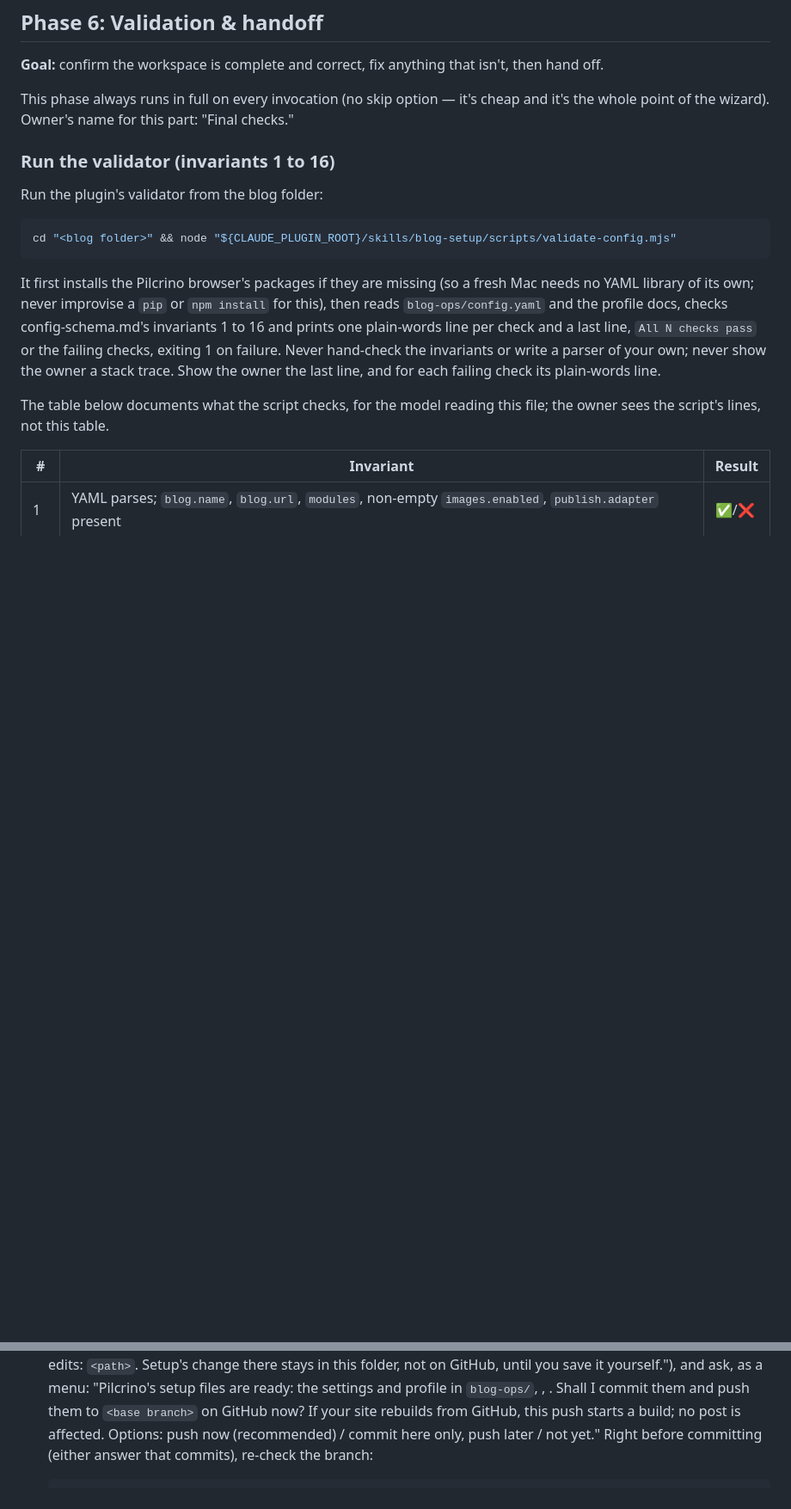
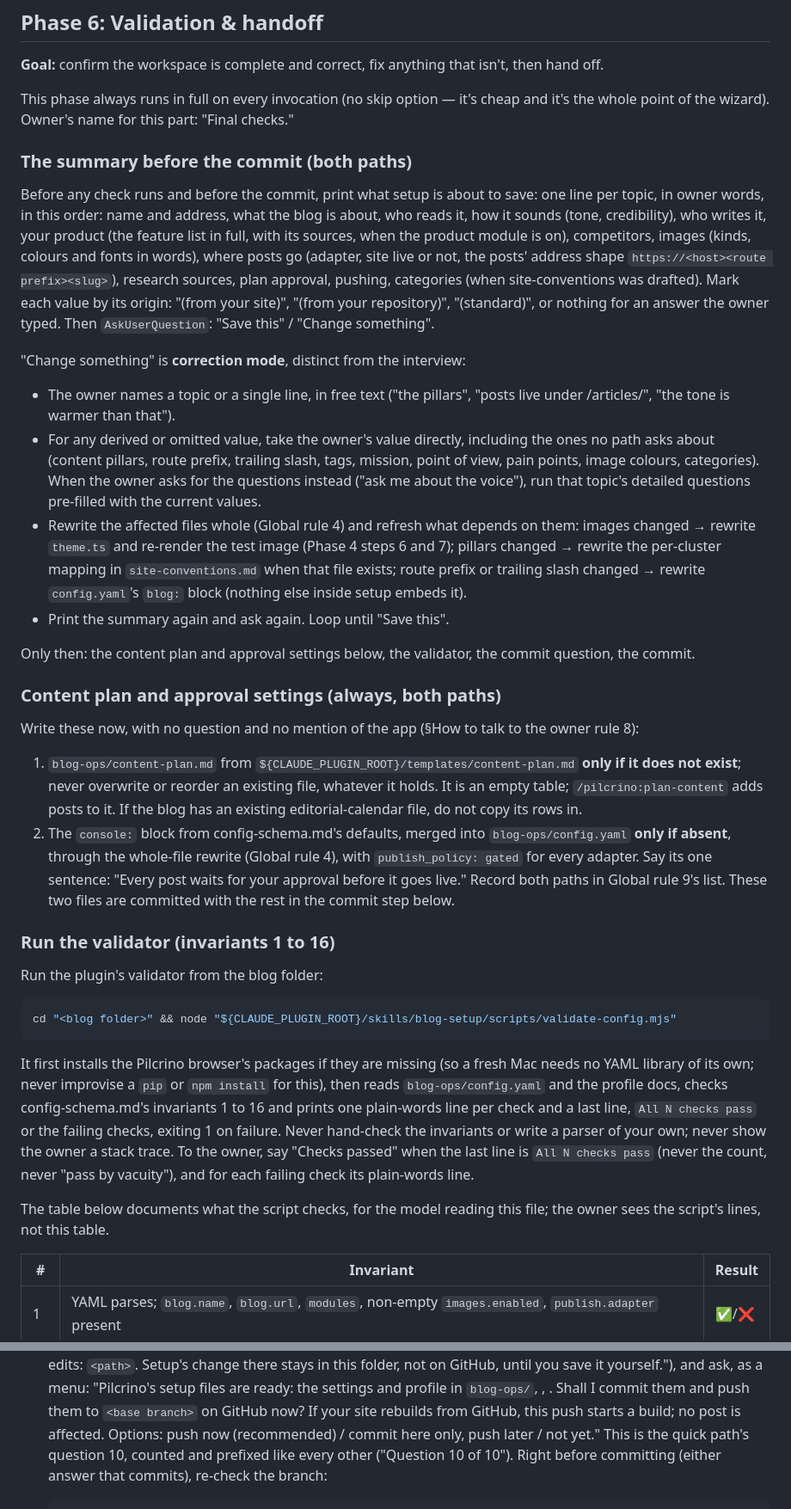
Before and after one commit to pilcrino/pilcrino, a Markdown page: skills/blog-setup/SKILL.md, 2 parts joined by grey strips. Shown at 86% size. GitHub-like rendering; blank space fills up the shorter version.

Commit message:
blog-setup: summary before commit, correction mode, console block always written, What next menu

````diff
--- a/skills/blog-setup/SKILL.md
+++ b/skills/blog-setup/SKILL.md
@@ -2671,6 +2670,59 @@ This phase always runs in full on every invocation (no skip option — it's
 cheap and it's the whole point of the wizard). Owner's name for this part:
 "Final checks."
 
+### The summary before the commit (both paths)
+
+Before any check runs and before the commit, print what setup is about to
+save: one line per topic, in owner words, in this order: name and address,
+what the blog is about, who reads it, how it sounds (tone, credibility),
+who writes it, your product (the feature list in full, with its sources,
+when the product module is on), competitors, images (kinds, colours and
+fonts in words), where posts go (adapter, site live or not, the posts'
+address shape `https://<host><route prefix><slug>`), research sources,
+plan approval, pushing, categories (when site-conventions was drafted).
+Mark each value by its origin: "(from your site)", "(from your
+repository)", "(standard)", or nothing for an answer the owner typed.
+Then `AskUserQuestion`: "Save this" / "Change something".
+
+"Change something" is **correction mode**, distinct from the interview:
+- The owner names a topic or a single line, in free text ("the pillars",
+  "posts live under /articles/", "the tone is warmer than that").
+- For any derived or omitted value, take the owner's value directly,
+  including the ones no path asks about (content pillars, route prefix,
+  trailing slash, tags, mission, point of view, pain points, image
+  colours, categories). When the owner asks for the questions instead
+  ("ask me about the voice"), run that topic's detailed questions
+  pre-filled with the current values.
+- Rewrite the affected files whole (Global rule 4) and refresh what
+  depends on them: images changed → rewrite `theme.ts` and re-render the
+  test image (Phase 4 steps 6 and 7); pillars changed → rewrite the
+  per-cluster mapping in `site-conventions.md` when that file exists;
+  route prefix or trailing slash changed → rewrite `config.yaml`'s `blog:`
+  block (nothing else inside setup embeds it).
+- Print the summary again and ask again. Loop until "Save this".
+
+Only then: the content plan and approval settings below, the validator,
+the commit question, the commit.
+
+### Content plan and approval settings (always, both paths)
+
+Write these now, with no question and no mention of the app (§How to talk
+to the owner rule 8):
+
+1. `blog-ops/content-plan.md` from
+   `${CLAUDE_PLUGIN_ROOT}/templates/content-plan.md` **only if it does not
+   exist**; never overwrite or reorder an existing file, whatever it
+   holds. It is an empty table; `/pilcrino:plan-content` adds posts to it.
+   If the blog has an existing editorial-calendar file, do not copy its
+   rows in.
+2. The `console:` block from config-schema.md's defaults, merged into
+   `blog-ops/config.yaml` **only if absent**, through the whole-file
+   rewrite (Global rule 4), with `publish_policy: gated` for every
+   adapter. Say its one sentence: "Every post waits for your approval
+   before it goes live."
+Record both paths in Global rule 9's list. These two files are committed
+with the rest in the commit step below.
+
 ### Run the validator (invariants 1 to 16)
 
 Run the plugin's validator from the blog folder:
@@ -2685,8 +2737,10 @@ fresh Mac needs no YAML library of its own; never improvise a `pip` or
 docs, checks config-schema.md's invariants 1 to 16 and prints one
 plain-words line per check and a last line, `All N checks pass` or the
 failing checks, exiting 1 on failure. Never hand-check the invariants or
-write a parser of your own; never show the owner a stack trace. Show the
-owner the last line, and for each failing check its plain-words line.
+write a parser of your own; never show the owner a stack trace. To the
+owner, say "Checks passed" when the last line is `All N checks pass`
+(never the count, never "pass by vacuity"), and for each failing check its
+plain-words line.
 
 The table below documents what the script checks, for the model reading
 this file; the owner sees the script's lines, not this table.
@@ -2931,6 +2987,8 @@ recorded, in this order:
    them to `<base branch>` on GitHub now? If your site rebuilds from
    GitHub, this push starts a build; no post is affected. Options: push
    now (recommended) / commit here only, push later / not yet."
+   This is the quick path's question 10, counted and prefixed like every
+   other ("Question 10 of 10").
    Right before committing (either answer that commits), re-check the
    branch:
    ```bash
````
Also changed, not shown: other parts of skills/blog-setup/SKILL.md (+62 -90 lines), 1 other file.
